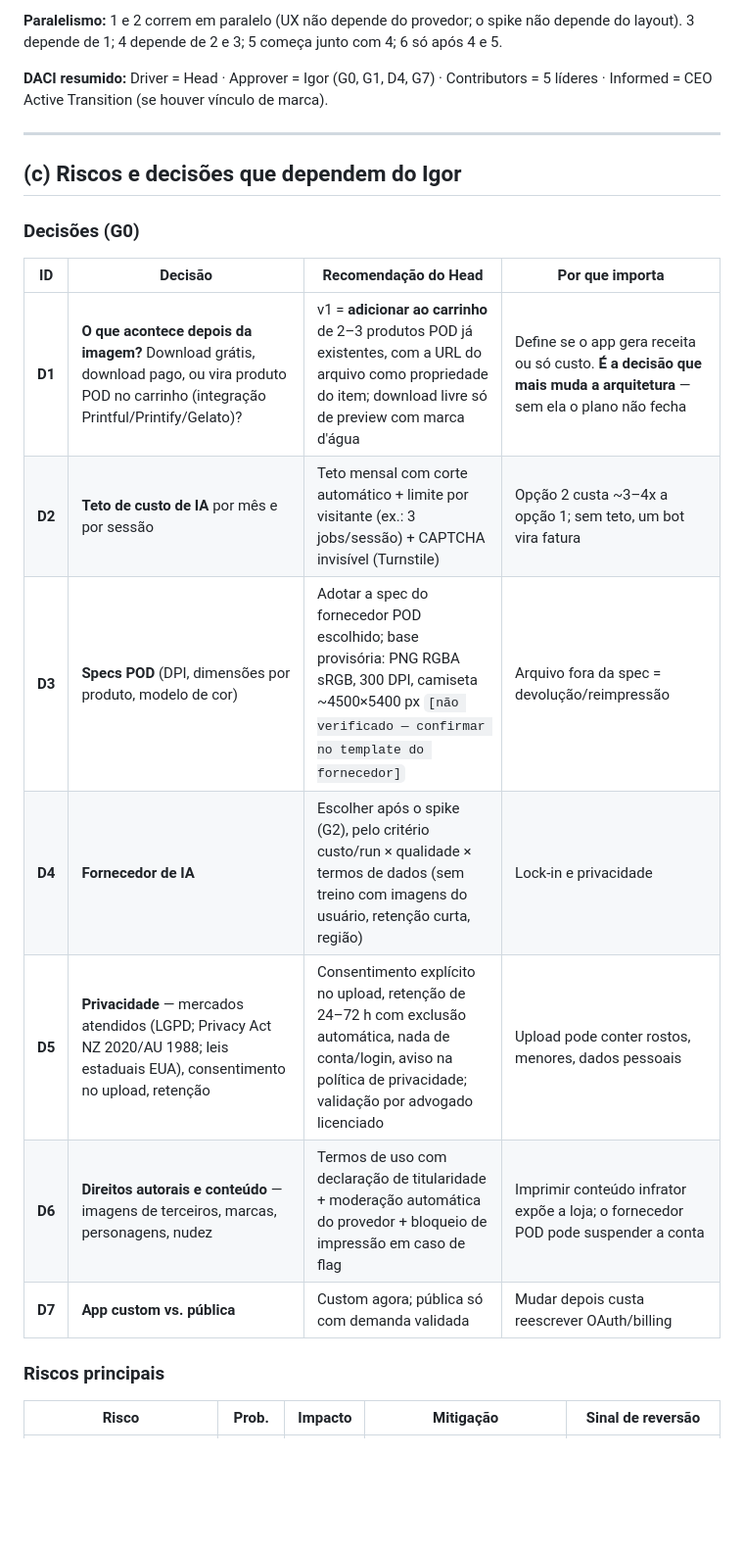
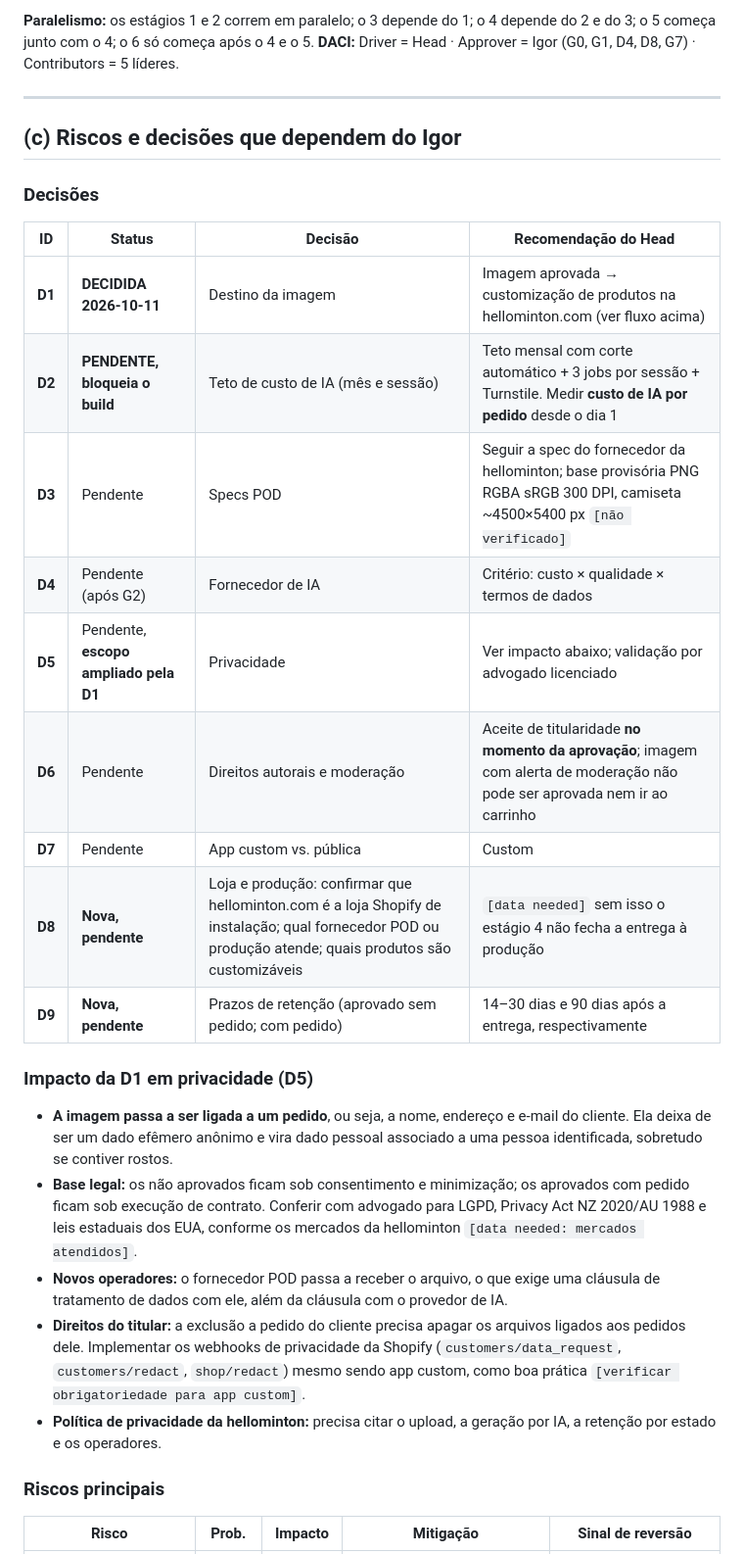
Before and after one commit to ai-igorbotelho-studio/image-to-imagination, a Markdown page: transition-interactive/plan-image-to-imagination.md, the part around one of its changes. Shown at 98% size. Rendered like a GitHub page; blank space fills up the shorter version.

Commit message:
Record D1 decision in image-to-imagination plan
Co-Authored-By: Claude Sonnet 5.5 <noreply@anthropic.com>
Claude-Session: https://claude.ai/code/session_0133i32jpyDLJB4VkcB5xKuJ

```diff
--- a/transition-interactive/plan-image-to-imagination.md
+++ b/transition-interactive/plan-image-to-imagination.md
@@ -56,23 +81,32 @@ Por opção:
 
-**Paralelismo:** 1 e 2 correm em paralelo (UX não depende do provedor; o spike não depende do layout). 3 depende de 1; 4 depende de 2 e 3; 5 começa junto com 4; 6 só após 4 e 5.
-
-**DACI resumido:** Driver = Head · Approver = Igor (G0, G1, D4, G7) · Contributors = 5 líderes · Informed = CEO Active Transition (se houver vínculo de marca).
+**Paralelismo:** os estágios 1 e 2 correm em paralelo; o 3 depende do 1; o 4 depende do 2 e do 3; o 5 começa junto com o 4; o 6 só começa após o 4 e o 5.
+**DACI:** Driver = Head · Approver = Igor (G0, G1, D4, D8, G7) · Contributors = 5 líderes.
 
 ---
 
 ## (c) Riscos e decisões que dependem do Igor
 
-### Decisões (G0)
+### Decisões
 
-| ID | Decisão | Recomendação do Head | Por que importa |
+| ID | Status | Decisão | Recomendação do Head |
 |---|---|---|---|
-| **D1** | **O que acontece depois da imagem?** Download grátis, download pago, ou vira produto POD no carrinho (integração Printful/Printify/Gelato)? | v1 = **adicionar ao carrinho** de 2–3 produtos POD já existentes, com a URL do arquivo como propriedade do item; download livre só de preview com marca d'água | Define se o app gera receita ou só custo. **É a decisão que mais muda a arquitetura** — sem ela o plano não fecha |
-| **D2** | **Teto de custo de IA** por mês e por sessão | Teto mensal com corte automático + limite por visitante (ex.: 3 jobs/sessão) + CAPTCHA invisível (Turnstile) | Opção 2 custa ~3–4x a opção 1; sem teto, um bot vira fatura |
-| **D3** | **Specs POD** (DPI, dimensões por produto, modelo de cor) | Adotar a spec do fornecedor POD escolhido; base provisória: PNG RGBA sRGB, 300 DPI, camiseta ~4500×5400 px `[não verificado — confirmar no template do fornecedor]` | Arquivo fora da spec = devolução/reimpressão |
-| **D4** | **Fornecedor de IA** | Escolher após o spike (G2), pelo critério custo/run × qualidade × termos de dados (sem treino com imagens do usuário, retenção curta, região) | Lock-in e privacidade |
-| **D5** | **Privacidade** — mercados atendidos (LGPD; Privacy Act NZ 2020/AU 1988; leis estaduais EUA), consentimento no upload, retenção | Consentimento explícito no upload, retenção de 24–72 h com exclusão automática, nada de conta/login, aviso na política de privacidade; validação por advogado licenciado | Upload pode conter rostos, menores, dados pessoais |
-| **D6** | **Direitos autorais e conteúdo** — imagens de terceiros, marcas, personagens, nudez | Termos de uso com declaração de titularidade + moderação automática do provedor + bloqueio de impressão em caso de flag | Imprimir conteúdo infrator expõe a loja; o fornecedor POD pode suspender a conta |
-| **D7** | **App custom vs. pública** | Custom agora; pública só com demanda validada | Mudar depois custa reescrever OAuth/billing |
+| **D1** | **DECIDIDA 2026-10-11** | Destino da imagem | Imagem aprovada → customização de produtos na hellominton.com (ver fluxo acima) |
+| **D2** | **PENDENTE, bloqueia o build** | Teto de custo de IA (mês e sessão) | Teto mensal com corte automático + 3 jobs por sessão + Turnstile. Medir **custo de IA por pedido** desde o dia 1 |
+| **D3** | Pendente | Specs POD | Seguir a spec do fornecedor da hellominton; base provisória PNG RGBA sRGB 300 DPI, camiseta ~4500×5400 px `[não verificado]` |
+| **D4** | Pendente (após G2) | Fornecedor de IA | Critério: custo × qualidade × termos de dados |
+| **D5** | Pendente, **escopo ampliado pela D1** | Privacidade | Ver impacto abaixo; validação por advogado licenciado |
+| **D6** | Pendente | Direitos autorais e moderação | Aceite de titularidade **no momento da aprovação**; imagem com alerta de moderação não pode ser aprovada nem ir ao carrinho |
+| **D7** | Pendente | App custom vs. pública | Custom |
+| **D8** | **Nova, pendente** | Loja e produção: confirmar que hellominton.com é a loja Shopify de instalação; qual fornecedor POD ou produção atende; quais produtos são customizáveis | `[data needed]` sem isso o estágio 4 não fecha a entrega à produção |
+| **D9** | **Nova, pendente** | Prazos de retenção (aprovado sem pedido; com pedido) | 14–30 dias e 90 dias após a entrega, respectivamente |
+
+### Impacto da D1 em privacidade (D5)
+
+- **A imagem passa a ser ligada a um pedido**, ou seja, a nome, endereço e e-mail do cliente. Ela deixa de ser um dado efêmero anônimo e vira dado pessoal associado a uma pessoa identificada, sobretudo se contiver rostos.
+- **Base legal:** os não aprovados ficam sob consentimento e minimização; os aprovados com pedido ficam sob execução de contrato. Conferir com advogado para LGPD, Privacy Act NZ 2020/AU 1988 e leis estaduais dos EUA, conforme os mercados da hellominton `[data needed: mercados atendidos]`.
+- **Novos operadores:** o fornecedor POD passa a receber o arquivo, o que exige uma cláusula de tratamento de dados com ele, além da cláusula com o provedor de IA.
+- **Direitos do titular:** a exclusão a pedido do cliente precisa apagar os arquivos ligados aos pedidos dele. Implementar os webhooks de privacidade da Shopify (`customers/data_request`, `customers/redact`, `shop/redact`) mesmo sendo app custom, como boa prática `[verificar obrigatoriedade para app custom]`.
+- **Política de privacidade da hellominton:** precisa citar o upload, a geração por IA, a retenção por estado e os operadores.
 
 ### Riscos principais
 
```
Also changed, not shown: other parts of transition-interactive/plan-image-to-imagination.md (+65 -39 lines).
